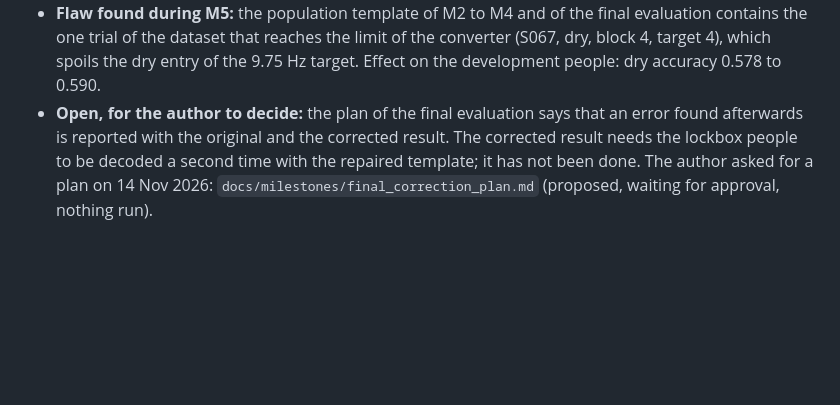
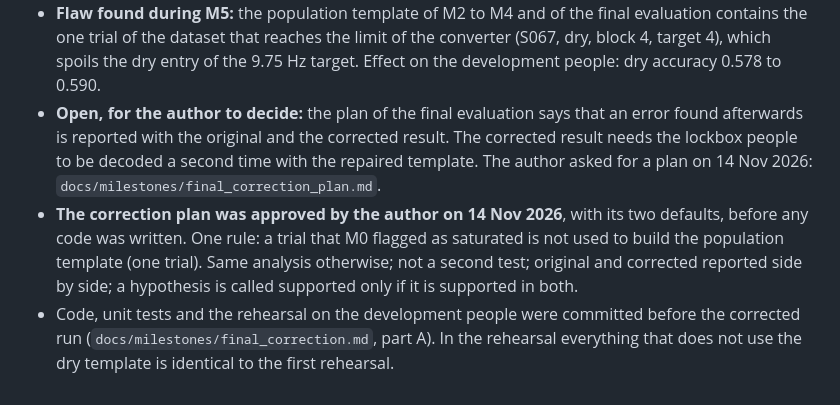
Before and after one commit to SAamal1076/BCI, a Markdown page: docs/analysis_plan.md, the part around the change. Drawn GitHub-style; blank space fills up the shorter version.

```diff
--- a/docs/analysis_plan.md
+++ b/docs/analysis_plan.md
@@ -285,5 +285,12 @@ Details: `docs/milestones/final_evaluation.md`. One-sided tests, Holm at familyw
   the dry entry of the 9.75 Hz target. Effect on the development people: dry accuracy 0.578 to 0.590.
 - **Open, for the author to decide:** the plan of the final evaluation says that an error found afterwards is
   reported with the original and the corrected result. The corrected result needs the lockbox people to be
-  decoded a second time with the repaired template; it has not been done. The author asked for a plan on
-  14 Nov 2026: `docs/milestones/final_correction_plan.md` (proposed, waiting for approval, nothing run).
+  decoded a second time with the repaired template. The author asked for a plan on 14 Nov 2026:
+  `docs/milestones/final_correction_plan.md`.
+- **The correction plan was approved by the author on 14 Nov 2026**, with its two defaults, before any code was
+  written. One rule: a trial that M0 flagged as saturated is not used to build the population template (one
+  trial). Same analysis otherwise; not a second test; original and corrected reported side by side; a
+  hypothesis is called supported only if it is supported in both.
+- Code, unit tests and the rehearsal on the development people were committed before the corrected run
+  (`docs/milestones/final_correction.md`, part A). In the rehearsal everything that does not use the dry
+  template is identical to the first rehearsal.
```
Also changed, not shown: README.md (+3 -2 lines), docs/milestones/final_correction.md (added, +88 -0 lines), docs/milestones/final_correction_plan.md (+4 -4 lines), figures/final/rehearsal/03_correction.png (added), 15 other files.
